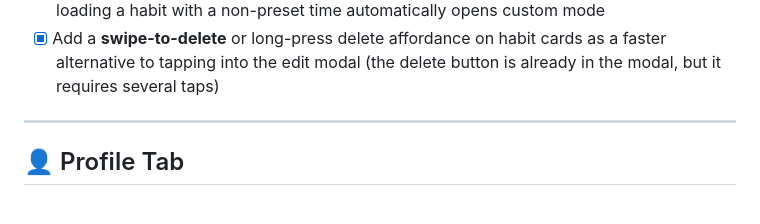
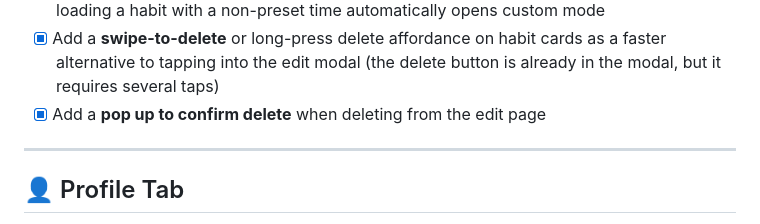
Before and after one commit to JBen3560/habit-guard, a Markdown page: TODO.md, the part around the change. Rendered like a GitHub page.

Commit message:
adding delete todo list

```diff
--- a/TODO.md
+++ b/TODO.md
@@ -153,6 +153,7 @@ create table friends (
 - [x] Add a **swipe-to-delete** or long-press delete affordance on habit cards
       as a faster alternative to tapping into the edit modal (the delete button
       is already in the modal, but it requires several taps)
+- [x] Add a **pop up to confirm delete** when deleting from the edit page
 
 ---
 
```
